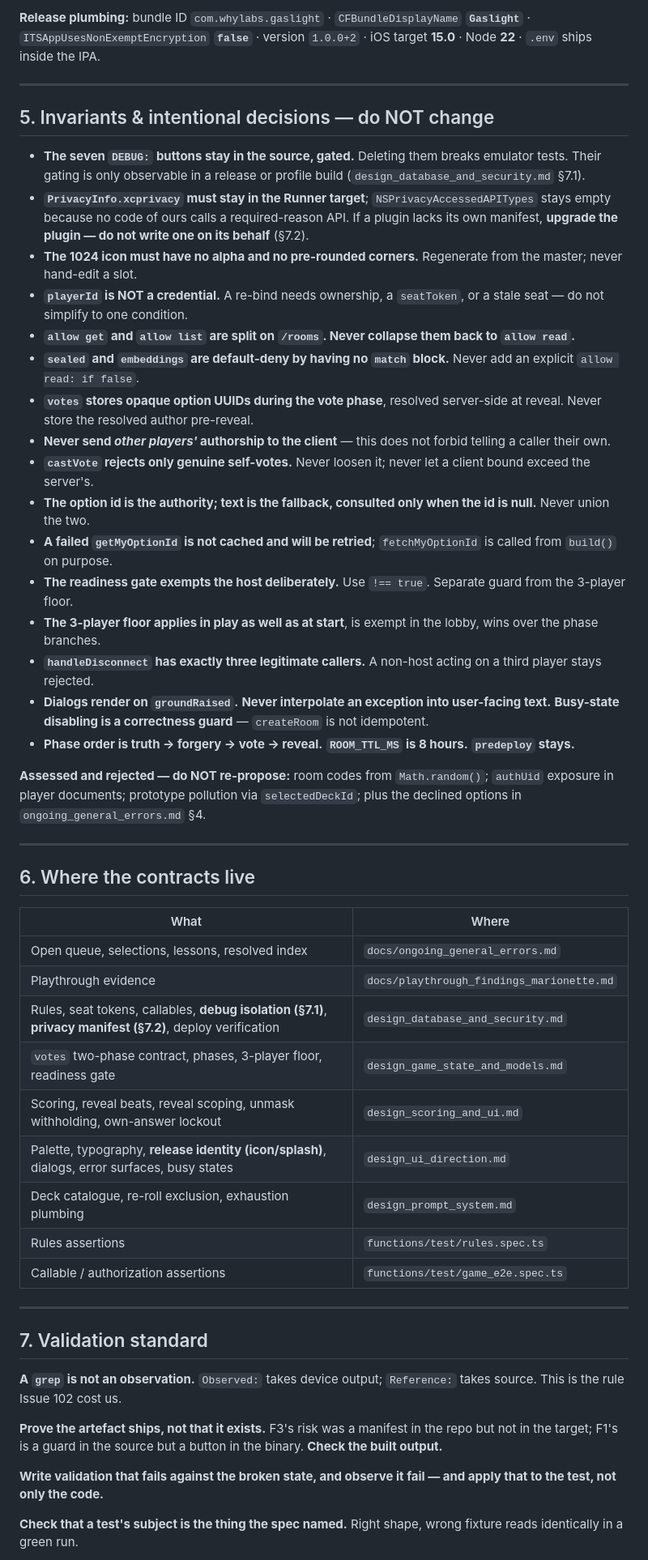
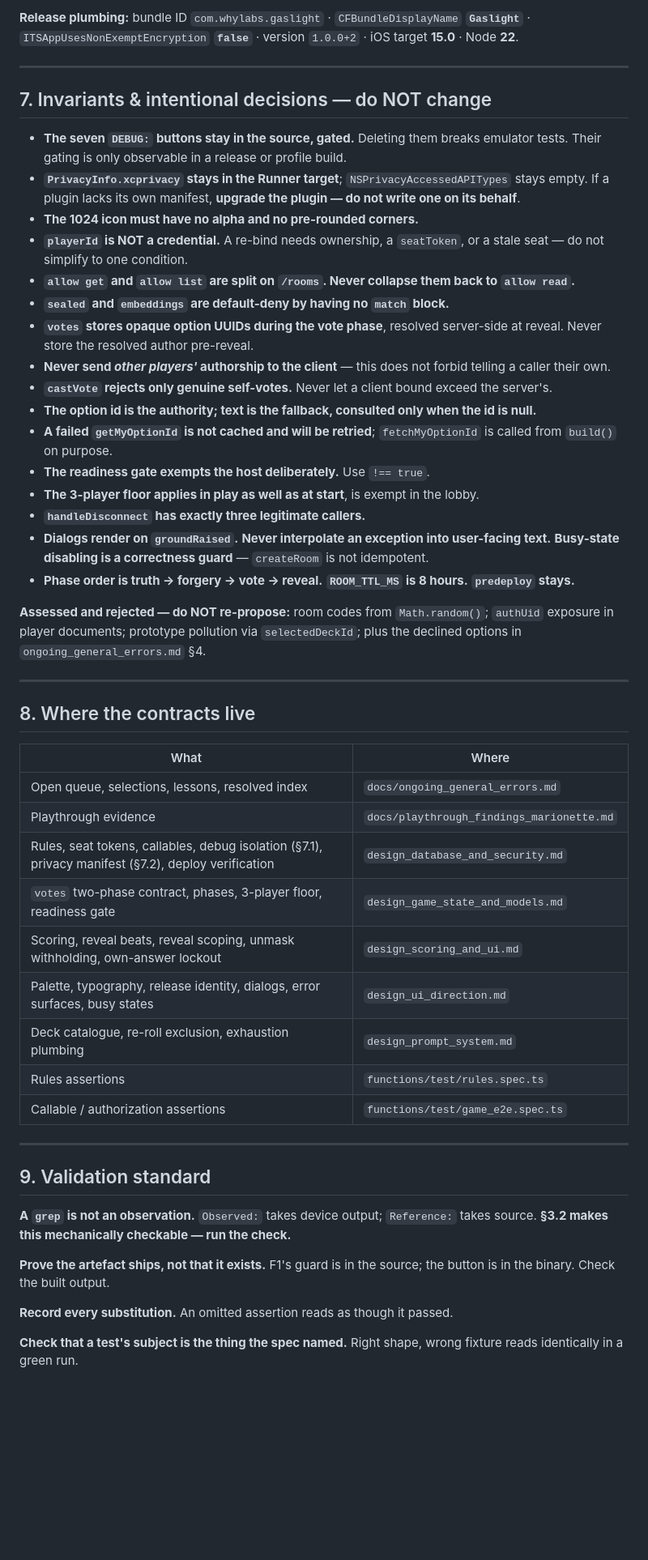
Before and after one commit to yelouis/Gaslight, a Markdown page: docs/agent_execution_guide.md, the part around one of its changes. Shown at 81% size. GitHub-like rendering; blank space fills up the shorter version.

```diff
--- a/docs/agent_execution_guide.md
+++ b/docs/agent_execution_guide.md
@@ -165,24 +222,24 @@ Outside Issue 102 there is no queue. Legitimate triggers: a defect the playthrou
 
-**Release plumbing:** bundle ID `com.whylabs.gaslight` · `CFBundleDisplayName` **`Gaslight`** · `ITSAppUsesNonExemptEncryption` **`false`** · version `1.0.0+2` · iOS target **15.0** · Node **22** · `.env` ships inside the IPA.
+**Release plumbing:** bundle ID `com.whylabs.gaslight` · `CFBundleDisplayName` **`Gaslight`** · `ITSAppUsesNonExemptEncryption` **`false`** · version `1.0.0+2` · iOS target **15.0** · Node **22**.
 
 ---
 
-## 5. Invariants & intentional decisions — do NOT change
+## 7. Invariants & intentional decisions — do NOT change
 
-- **The seven `DEBUG:` buttons stay in the source, gated.** Deleting them breaks emulator tests. Their gating is only observable in a release or profile build (`design_database_and_security.md` §7.1).
-- **`PrivacyInfo.xcprivacy` must stay in the Runner target**; `NSPrivacyAccessedAPITypes` stays empty because no code of ours calls a required-reason API. If a plugin lacks its own manifest, **upgrade the plugin — do not write one on its behalf** (§7.2).
-- **The 1024 icon must have no alpha and no pre-rounded corners.** Regenerate from the master; never hand-edit a slot.
+- **The seven `DEBUG:` buttons stay in the source, gated.** Deleting them breaks emulator tests. Their gating is only observable in a release or profile build.
+- **`PrivacyInfo.xcprivacy` stays in the Runner target**; `NSPrivacyAccessedAPITypes` stays empty. If a plugin lacks its own manifest, **upgrade the plugin — do not write one on its behalf**.
+- **The 1024 icon must have no alpha and no pre-rounded corners.**
 - **`playerId` is NOT a credential.** A re-bind needs ownership, a `seatToken`, or a stale seat — do not simplify to one condition.
 - **`allow get` and `allow list` are split on `/rooms`. Never collapse them back to `allow read`.**
-- **`sealed` and `embeddings` are default-deny by having no `match` block.** Never add an explicit `allow read: if false`.
+- **`sealed` and `embeddings` are default-deny by having no `match` block.**
 - **`votes` stores opaque option UUIDs during the vote phase**, resolved server-side at reveal. Never store the resolved author pre-reveal.
 - **Never send *other players'* authorship to the client** — this does not forbid telling a caller their own.
-- **`castVote` rejects only genuine self-votes.** Never loosen it; never let a client bound exceed the server's.
-- **The option id is the authority; text is the fallback, consulted only when the id is null.** Never union the two.
+- **`castVote` rejects only genuine self-votes.** Never let a client bound exceed the server's.
+- **The option id is the authority; text is the fallback, consulted only when the id is null.**
 - **A failed `getMyOptionId` is not cached and will be retried**; `fetchMyOptionId` is called from `build()` on purpose.
-- **The readiness gate exempts the host deliberately.** Use `!== true`. Separate guard from the 3-player floor.
-- **The 3-player floor applies in play as well as at start**, is exempt in the lobby, wins over the phase branches.
-- **`handleDisconnect` has exactly three legitimate callers.** A non-host acting on a third player stays rejected.
+- **The readiness gate exempts the host deliberately.** Use `!== true`.
+- **The 3-player floor applies in play as well as at start**, is exempt in the lobby.
+- **`handleDisconnect` has exactly three legitimate callers.**
 - **Dialogs render on `groundRaised`.** **Never interpolate an exception into user-facing text.** **Busy-state disabling is a correctness guard** — `createRoom` is not idempotent.
 - **Phase order is truth → forgery → vote → reveal.** **`ROOM_TTL_MS` is 8 hours.** **`predeploy` stays.**
 
@@ -190,29 +247,29 @@ Outside Issue 102 there is no queue. Legitimate triggers: a defect the playthrou
 
 ---
 
-## 6. Where the contracts live
+## 8. Where the contracts live
 
 | What | Where |
 |---|---|
 | Open queue, selections, lessons, resolved index | `docs/ongoing_general_errors.md` |
 | Playthrough evidence | `docs/playthrough_findings_marionette.md` |
-| Rules, seat tokens, callables, **debug isolation (§7.1)**, **privacy manifest (§7.2)**, deploy verification | `design_database_and_security.md` |
+| Rules, seat tokens, callables, debug isolation (§7.1), privacy manifest (§7.2), deploy verification | `design_database_and_security.md` |
 | `votes` two-phase contract, phases, 3-player floor, readiness gate | `design_game_state_and_models.md` |
 | Scoring, reveal beats, reveal scoping, unmask withholding, own-answer lockout | `design_scoring_and_ui.md` |
-| Palette, typography, **release identity (icon/splash)**, dialogs, error surfaces, busy states | `design_ui_direction.md` |
+| Palette, typography, release identity, dialogs, error surfaces, busy states | `design_ui_direction.md` |
 | Deck catalogue, re-roll exclusion, exhaustion plumbing | `design_prompt_system.md` |
 | Rules assertions | `functions/test/rules.spec.ts` |
 | Callable / authorization assertions | `functions/test/game_e2e.spec.ts` |
 
 ---
 
-## 7. Validation standard
+## 9. Validation standard
 
-**A `grep` is not an observation.** `Observed:` takes device output; `Reference:` takes source. This is the rule Issue 102 cost us.
+**A `grep` is not an observation.** `Observed:` takes device output; `Reference:` takes source. **§3.2 makes this mechanically checkable — run the check.**
 
-**Prove the artefact ships, not that it exists.** F3's risk was a manifest in the repo but not in the target; F1's is a guard in the source but a button in the binary. **Check the built output.**
+**Prove the artefact ships, not that it exists.** F1's guard is in the source; the button is in the binary. Check the built output.
 
-**Write validation that fails against the broken state, and observe it fail — and apply that to the test, not only the code.**
+**Record every substitution.** An omitted assertion reads as though it passed.
 
 **Check that a test's subject is the thing the spec named.** Right shape, wrong fixture reads identically in a green run.
 
```
Also changed, not shown: other parts of docs/agent_execution_guide.md (+166 -109 lines), docs/ongoing_general_errors.md (+1 -1 lines).
